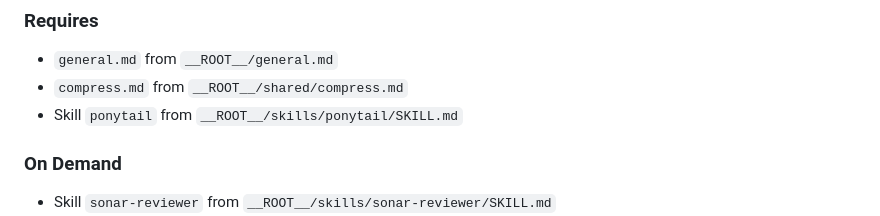
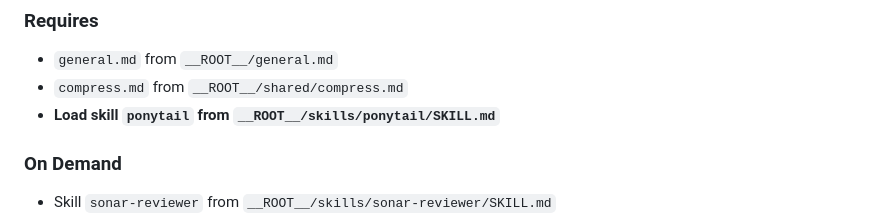
Before and after one commit to ousatov-ua/ai-skills, a Markdown page: shared/engineering.md, the part around the change. GitHub-like rendering.

```diff
--- a/shared/engineering.md
+++ b/shared/engineering.md
@@ -8,7 +8,7 @@
 
 - `general.md` from `__ROOT__/general.md`
 - `compress.md` from `__ROOT__/shared/compress.md`
-- Skill `ponytail` from `__ROOT__/skills/ponytail/SKILL.md`
+- **Load skill `ponytail` from `__ROOT__/skills/ponytail/SKILL.md`**
 
 ### On Demand
 
```
